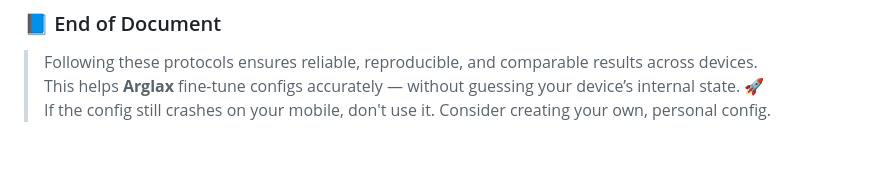
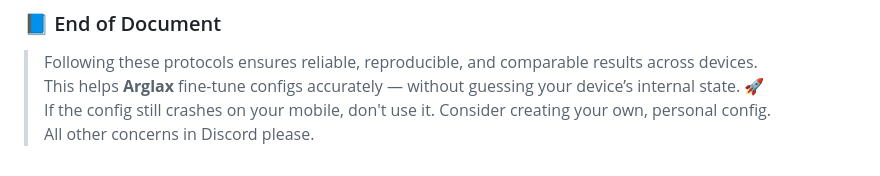
Before and after one commit to Arglax/Mobile-WuWa-Config, a Markdown page: Standard Testing Protocols.md, the part around the change. GitHub-like rendering.

Commit message:
Sample Push

```diff
--- a/Standard Testing Protocols.md
+++ b/Standard Testing Protocols.md
@@ -201,3 +201,4 @@ When submitting test feedback, please include:
 > Following these protocols ensures reliable, reproducible, and comparable results across devices.
 > This helps **Arglax** fine-tune configs accurately — without guessing your device’s internal state. 🚀
 > If the config still crashes on your mobile, don't use it. Consider creating your own, personal config.
+> All other concerns in Discord please.
```
